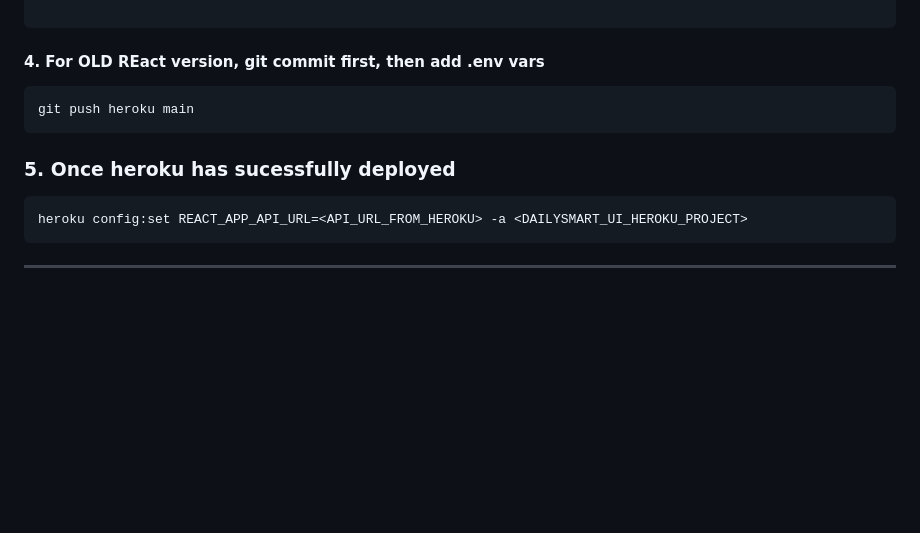
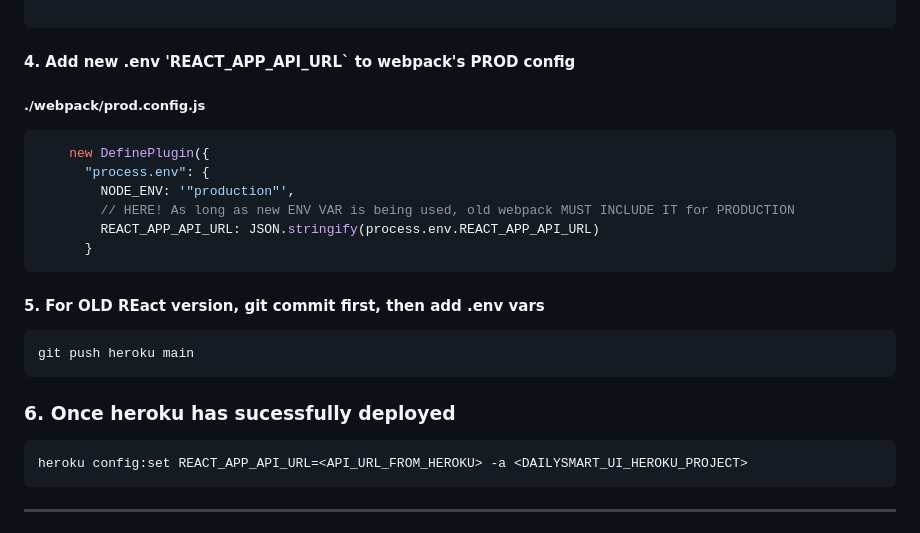
Before and after one commit to alexandrglm/DevCamp2025-Exercise-DailySmartyUI, a Markdown page: README.md, the part around the change. Drawn GitHub-style; blank space fills up the shorter version.

````diff
--- a/README.md
+++ b/README.md
@@ -110,12 +110,24 @@ axios.get(`${API_URL}/posts?title_like=${query}`)
 
 ```
 
-#### 4. For OLD REact version, git commit  first, then add .env vars
+#### 4. Add new .env 'REACT_APP_API_URL` to webpack's PROD config
+##### ./webpack/prod.config.js
+
+```js
+    new DefinePlugin({
+      "process.env": {
+        NODE_ENV: '"production"',
+        // HERE! As long as new ENV VAR is being used, old webpack MUST INCLUDE IT for PRODUCTION
+        REACT_APP_API_URL: JSON.stringify(process.env.REACT_APP_API_URL)
+      }
+```
+
+#### 5. For OLD REact version, git commit  first, then add .env vars
 ```bash
 git push heroku main
 ```
 
-### 5. Once heroku has sucessfully deployed
+### 6. Once heroku has sucessfully deployed
 ```bash
 heroku config:set REACT_APP_API_URL=<API_URL_FROM_HEROKU> -a <DAILYSMART_UI_HEROKU_PROJECT>
 ```
````
